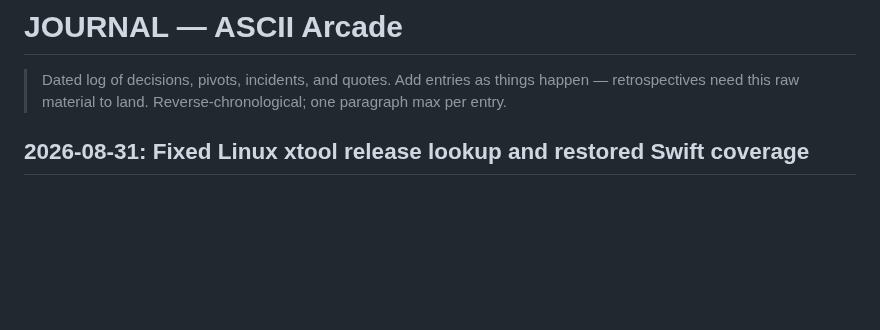
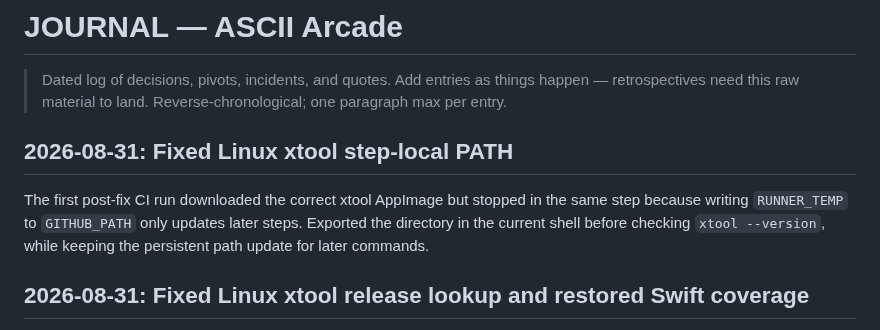
Before and after one commit to Builder106/ascii-arcade, a Markdown page: JOURNAL.md, the part around the change. Drawn GitHub-style; blank space fills up the shorter version.

Commit message:
docs: record xtool path fix

```diff
--- a/JOURNAL.md
+++ b/JOURNAL.md
@@ -3,6 +3,10 @@
 > Dated log of decisions, pivots, incidents, and quotes. Add entries as
 > things happen — retrospectives need this raw material to land.
 > Reverse-chronological; one paragraph max per entry.
+
+## 2026-08-31: Fixed Linux xtool step-local PATH
+
+The first post-fix CI run downloaded the correct xtool AppImage but stopped in the same step because writing `RUNNER_TEMP` to `GITHUB_PATH` only updates later steps. Exported the directory in the current shell before checking `xtool --version`, while keeping the persistent path update for later commands.
 
 ## 2026-08-31: Fixed Linux xtool release lookup and restored Swift coverage
 
```
